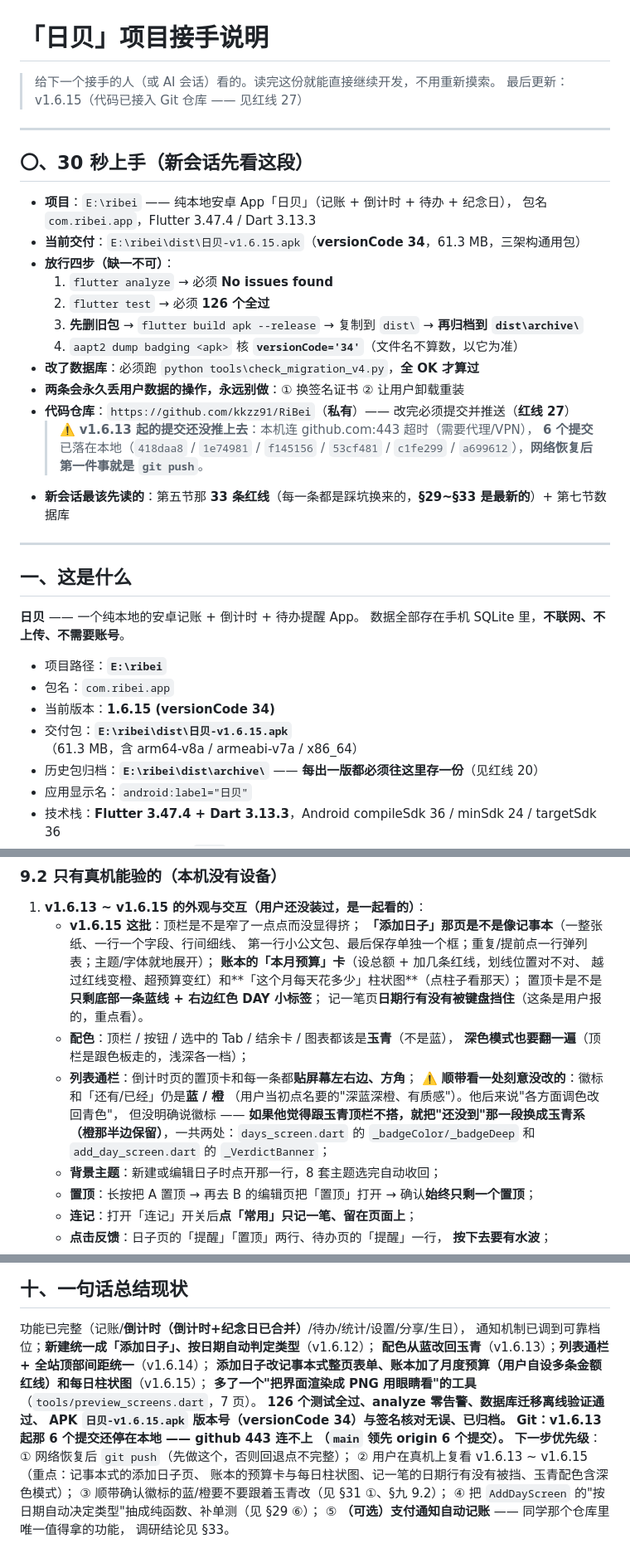
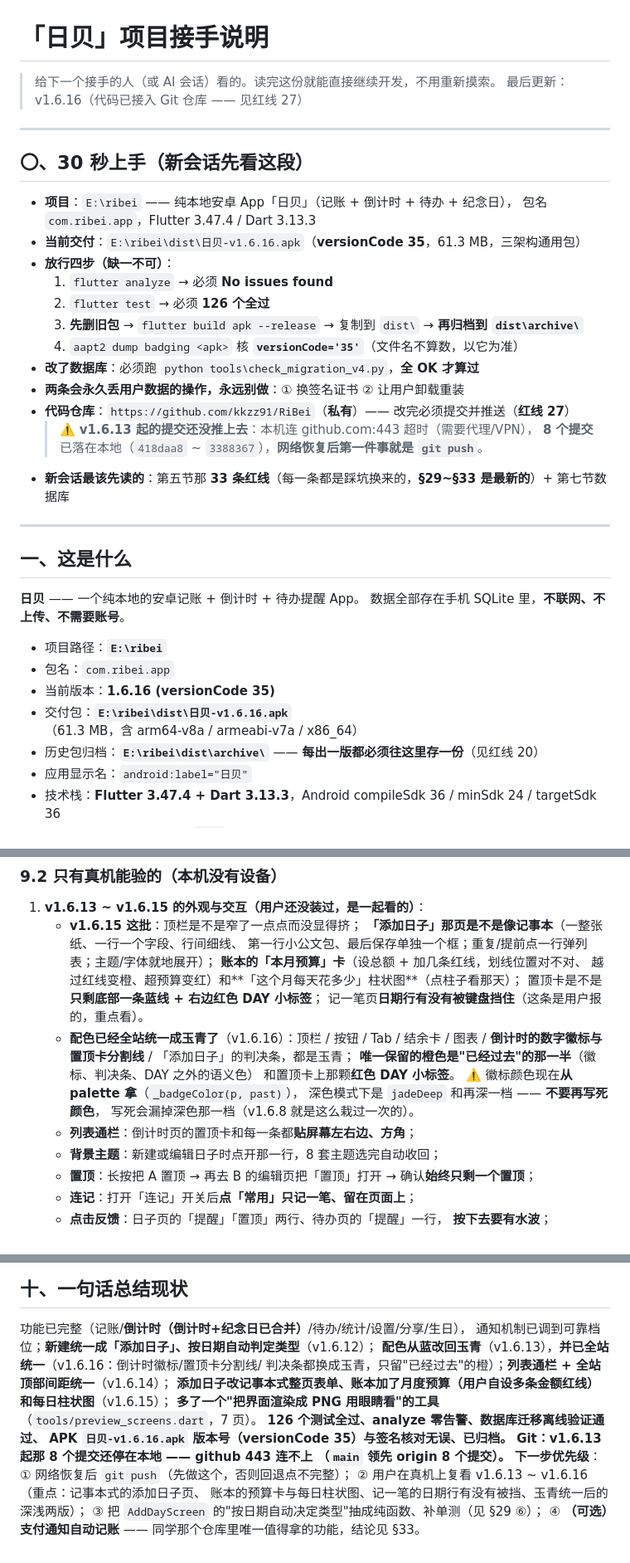
Before and after one commit to kkzz91/RiBei, a Markdown page: 接手说明.md, 3 parts joined by grey strips. Shown at 83% size. GitHub-like rendering.

```diff
--- a/接手说明.md
+++ b/接手说明.md
@@ -1,7 +1,7 @@
 # 「日贝」项目接手说明
 
 > 给下一个接手的人（或 AI 会话）看的。读完这份就能直接继续开发，不用重新摸索。
-> 最后更新：v1.6.15（代码已接入 Git 仓库 —— 见红线 27）
+> 最后更新：v1.6.16（代码已接入 Git 仓库 —— 见红线 27）
 
 ---
 
@@ -9,18 +9,17 @@
 
 - **项目**：`E:\ribei` —— 纯本地安卓 App「日贝」（记账 + 倒计时 + 待办 + 纪念日），
   包名 `com.ribei.app`，Flutter 3.47.4 / Dart 3.13.3
-- **当前交付**：`E:\ribei\dist\日贝-v1.6.15.apk`（**versionCode 34**，61.3 MB，三架构通用包）
+- **当前交付**：`E:\ribei\dist\日贝-v1.6.16.apk`（**versionCode 35**，61.3 MB，三架构通用包）
 - **放行四步（缺一不可）**：
   1. `flutter analyze` → 必须 **No issues found**
   2. `flutter test` → 必须 **126 个全过**
   3. **先删旧包** → `flutter build apk --release` → 复制到 `dist\` → **再归档到 `dist\archive\`**
-  4. `aapt2 dump badging <apk>` 核 **`versionCode='34'`**（文件名不算数，以它为准）
+  4. `aapt2 dump badging <apk>` 核 **`versionCode='35'`**（文件名不算数，以它为准）
 - **改了数据库**：必须跑 `python tools\check_migration_v4.py`，**全 OK 才算过**
 - **两条会永久丢用户数据的操作，永远别做**：① 换签名证书 ② 让用户卸载重装
 - **代码仓库**：`https://github.com/kkzz91/RiBei`（**私有**）—— 改完必须提交并推送（**红线 27**）
   > ⚠️ **v1.6.13 起的提交还没推上去**：本机连 github.com:443 超时（需要代理/VPN），
-  > **6 个提交**已落在本地（`418daa8` / `1e74981` / `f145156` / `53cf481` /
-  > `c1fe299` / `a699612`），**网络恢复后第一件事就是 `git push`**。
+  > **8 个提交**已落在本地（`418daa8` ~ `3388367`），**网络恢复后第一件事就是 `git push`**。
 - **新会话最该先读的**：第五节那 **33 条红线**（每一条都是踩坑换来的，**§29~§33 是最新的**）+ 第七节数据库
 
 ---
@@ -32,8 +31,8 @@
 
 - 项目路径：**`E:\ribei`**
 - 包名：`com.ribei.app`
-- 当前版本：**1.6.15 (versionCode 34)**
-- 交付包：**`E:\ribei\dist\日贝-v1.6.15.apk`**（61.3 MB，含 arm64-v8a / armeabi-v7a / x86_64）
+- 当前版本：**1.6.16 (versionCode 35)**
+- 交付包：**`E:\ribei\dist\日贝-v1.6.16.apk`**（61.3 MB，含 arm64-v8a / armeabi-v7a / x86_64）
 - 历史包归档：**`E:\ribei\dist\archive\`** —— **每出一版都必须往这里存一份**（见红线 20）
 - 应用显示名：`android:label="日贝"`
 - 技术栈：**Flutter 3.47.4 + Dart 3.13.3**，Android compileSdk 36 / minSdk 24 / targetSdk 36
@@ -1034,14 +1044,14 @@ SQLite 的 `ALTER TABLE ADD COLUMN` 把新列追加到**表末尾**，而 `CREAT
      越过红线变橙、超预算变红）和**「这个月每天花多少」柱状图**（点柱子看那天）；
      置顶卡是不是**只剩底部一条蓝线 + 右边红色 DAY 小标签**；
      记一笔页**日期行有没有被键盘挡住**（这条是用户报的，重点看）。
-   - **配色**：顶栏 / 按钮 / 选中的 Tab / 结余卡 / 图表都该是**玉青**（不是蓝），
-     **深色模式也要翻一遍**（顶栏是跟色板走的，浅深各一档）；
+   - **配色已经全站统一成玉青了**（v1.6.16）：顶栏 / 按钮 / Tab / 结余卡 / 图表 /
+     **倒计时的数字徽标与置顶卡分割线** / 「添加日子」的判决条，都是玉青；
+     **唯一保留的橙色是"已经过去"的那一半**（徽标、判决条、DAY 之外的语义色）
+     和置顶卡上那颗**红色 DAY 小标签**。
+     ⚠️ 徽标颜色现在**从 palette 拿**（`_badgeColor(p, past)`），
+     深色模式下是 `jadeDeep` 和再深一档 —— **不要再写死颜色**，
+     写死会漏掉深色那一档（v1.6.8 就是这么栽过一次的）。
    - **列表通栏**：倒计时页的置顶卡和每一条都**贴屏幕左右边、方角**；
-     ⚠️ **顺带看一处刻意没改的**：徽标和「还有/已经」仍是**蓝 / 橙**
-     （用户当初点名要的"深蓝深橙、有质感"）。他后来说"各方面调色改回青色"，
-     但没明确说徽标 —— **如果他觉得跟玉青顶栏不搭，就把"还没到"那一段换成玉青系
-     （橙那半边保留）**，一共两处：`days_screen.dart` 的 `_badgeColor/_badgeDeep`
-     和 `add_day_screen.dart` 的 `_VerdictBanner`；
    - **背景主题**：新建或编辑日子时点开那一行，8 套主题选完自动收回；
    - **置顶**：长按把 A 置顶 → 再去 B 的编辑页把「置顶」打开 → 确认**始终只剩一个置顶**；
    - **连记**：打开「连记」开关后**点「常用」只记一笔、留在页面上**；
@@ -1094,17 +1104,16 @@ SQLite 的 `ALTER TABLE ADD COLUMN` 把新列追加到**表末尾**，而 `CREAT
 
 功能已完整（记账/**倒计时（倒计时+纪念日已合并）**/待办/统计/设置/分享/生日），
 通知机制已调到可靠档位；**新建统一成「添加日子」、按日期自动判定类型**（v1.6.12）；
-**配色从蓝改回玉青**（v1.6.13）；**列表通栏 + 全站顶部间距统一**（v1.6.14）；
+**配色从蓝改回玉青**（v1.6.13），**并已全站统一**（v1.6.16：倒计时徽标/置顶卡分割线/
+判决条都换成玉青，只留"已经过去"的橙）；**列表通栏 + 全站顶部间距统一**（v1.6.14）；
 **添加日子改记事本式整页表单、账本加了月度预算（用户自设多条金额红线）和每日柱状图**（v1.6.15）；
 **多了一个"把界面渲染成 PNG 用眼睛看"的工具**（`tools/preview_screens.dart`，7 页）。
 **126 个测试全过、analyze 零告警、数据库迁移离线验证通过、
-APK `日贝-v1.6.15.apk` 版本号（versionCode 34）与签名核对无误、已归档。**
-**Git：v1.6.13 起那 6 个提交还停在本地 —— github 443 连不上
-（`main` 领先 origin 6 个提交）。**
+APK `日贝-v1.6.16.apk` 版本号（versionCode 35）与签名核对无误、已归档。**
+**Git：v1.6.13 起那 8 个提交还停在本地 —— github 443 连不上
+（`main` 领先 origin 8 个提交）。**
 **下一步优先级**：① 网络恢复后 `git push`（先做这个，否则回退点不完整）；
-② 用户在真机上复看 v1.6.13 ~ v1.6.15（重点：记事本式的添加日子页、
-账本的预算卡与每日柱状图、记一笔的日期行有没有被挡、玉青配色含深色模式）；
-③ 顺带确认徽标的蓝/橙要不要跟着玉青改（见 §31 ①、§九 9.2）；
-④ 把 `AddDayScreen` 的"按日期自动决定类型"抽成纯函数、补单测（见 §29 ⑥）；
-⑤ **（可选）支付通知自动记账** —— 同学那个仓库里唯一值得拿的功能，
-调研结论见 §33。
+② 用户在真机上复看 v1.6.13 ~ v1.6.16（重点：记事本式的添加日子页、
+账本的预算卡与每日柱状图、记一笔的日期行有没有被挡、玉青统一后的深浅两版）；
+③ 把 `AddDayScreen` 的"按日期自动决定类型"抽成纯函数、补单测（见 §29 ⑥）；
+④ **（可选）支付通知自动记账** —— 同学那个仓库里唯一值得拿的功能，结论见 §33。
```
Also changed, not shown: other parts of 接手说明.md (+12 -1 lines), 说明.md (+11 -4 lines), 项目制作过程.md (+4 -3 lines).
